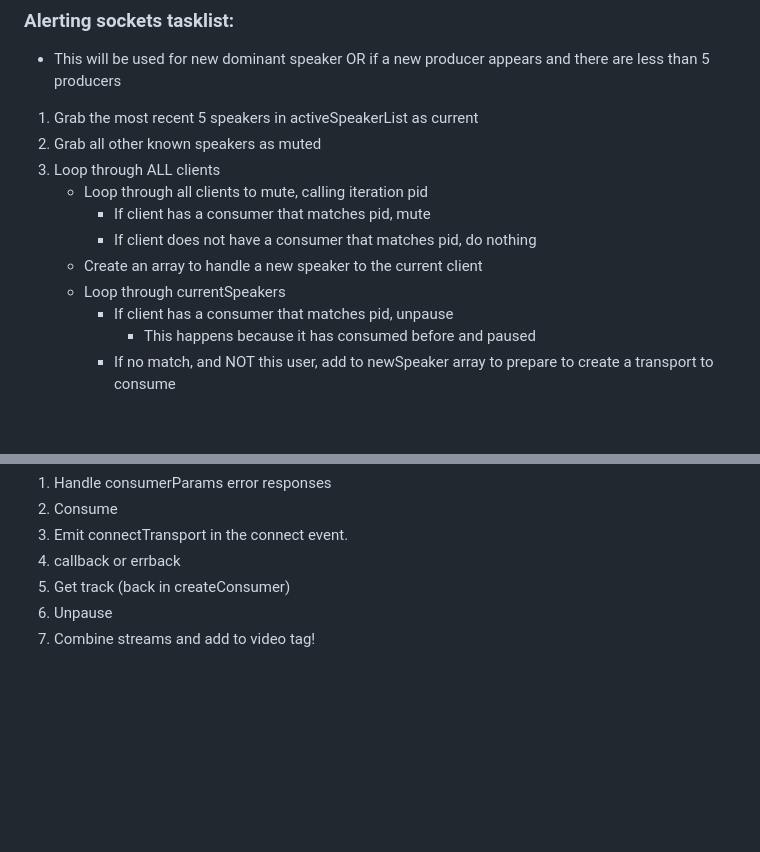
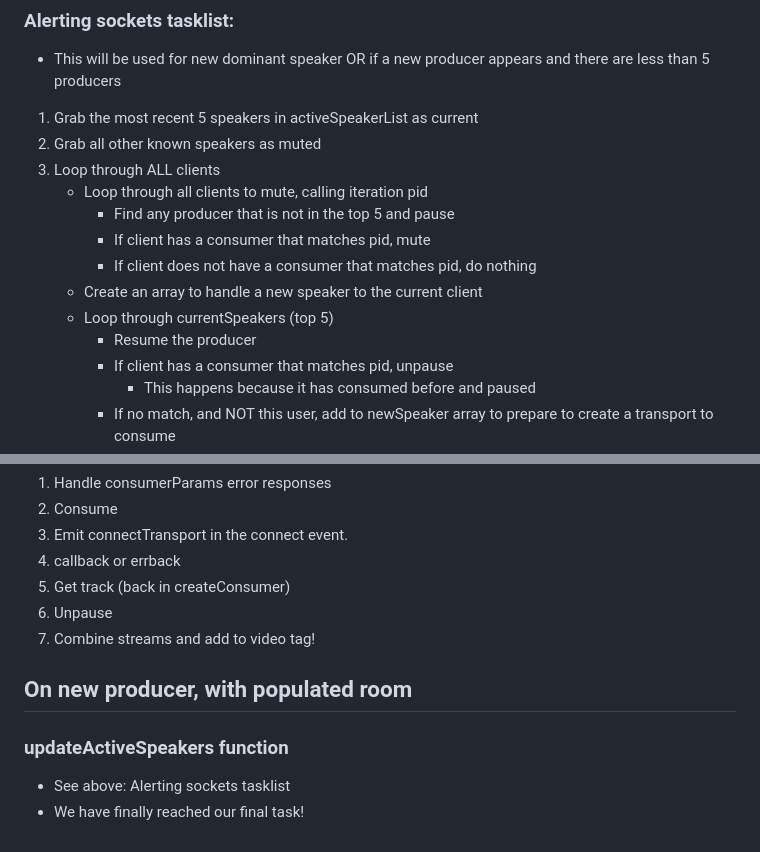
Before and after one commit to saleh1312/mediasoup-course, a Markdown page: video-conf/taskList.md, 2 parts joined by grey strips. GitHub-like rendering; blank space fills up the shorter version.

Commit message:
Update taskList

```diff
--- a/video-conf/taskList.md
+++ b/video-conf/taskList.md
@@ -93,10 +93,12 @@
 2. Grab all other known speakers as muted
 3. Loop through ALL clients
     - Loop through all clients to mute, calling iteration pid
+        - Find any producer that is not in the top 5 and pause
         - If client has a consumer that matches pid, mute
         - If client does not have a consumer that matches pid, do nothing
     - Create an array to handle a new speaker to the current client
-    - Loop through currentSpeakers
+    - Loop through currentSpeakers (top 5)
+        - Resume the producer
         - If client has a consumer that matches pid, unpause
             - This happens because it has consumed before and paused
         - If no match, and NOT this user, add to newSpeaker array to prepare to create a transport to consume
@@ -148,3 +150,8 @@
 5. Get track (back in createConsumer)
 6. Unpause
 7. Combine streams and add to video tag!
+
+## On new producer, with populated room
+### updateActiveSpeakers function
+- See above: Alerting sockets tasklist
+- We have finally reached our final task!
```
